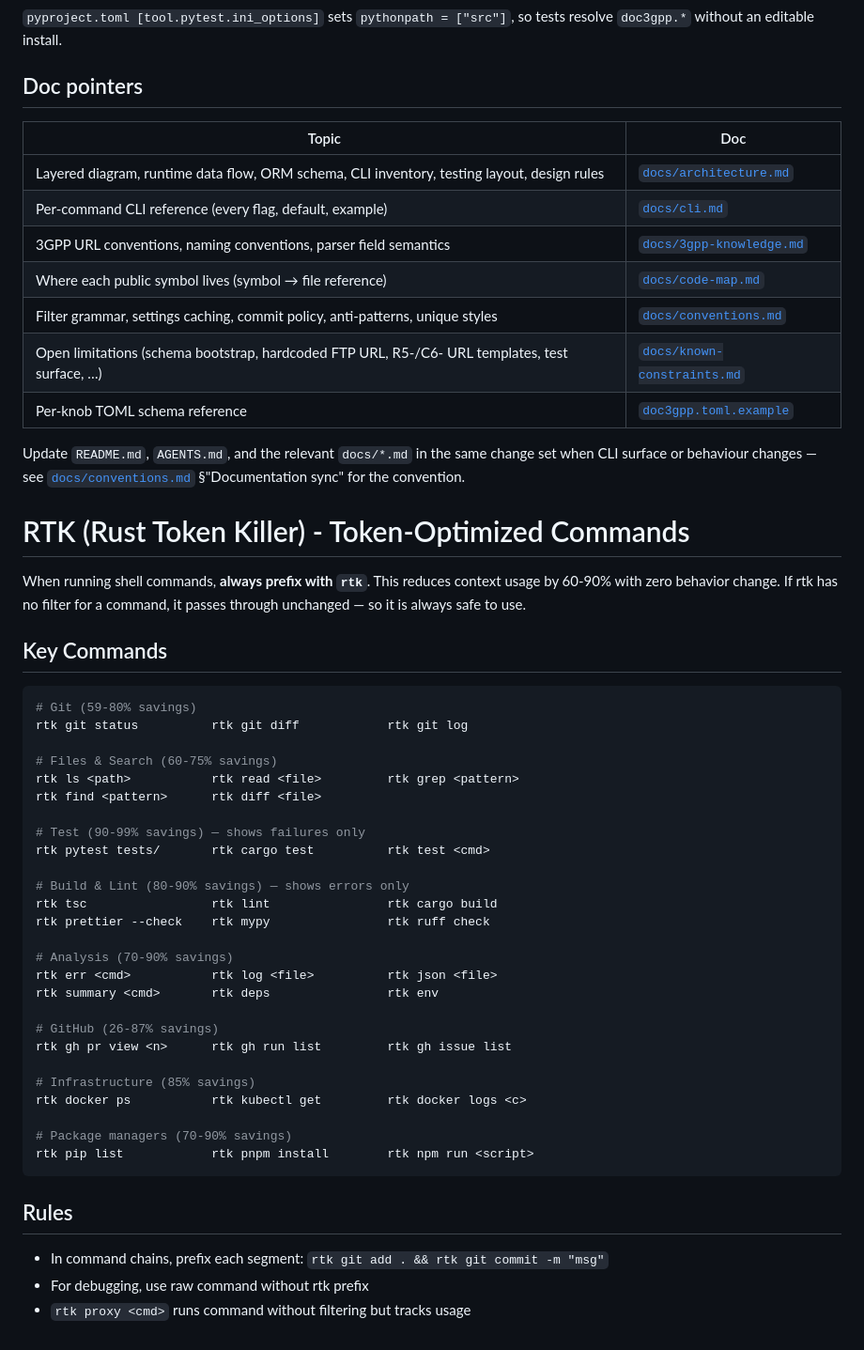
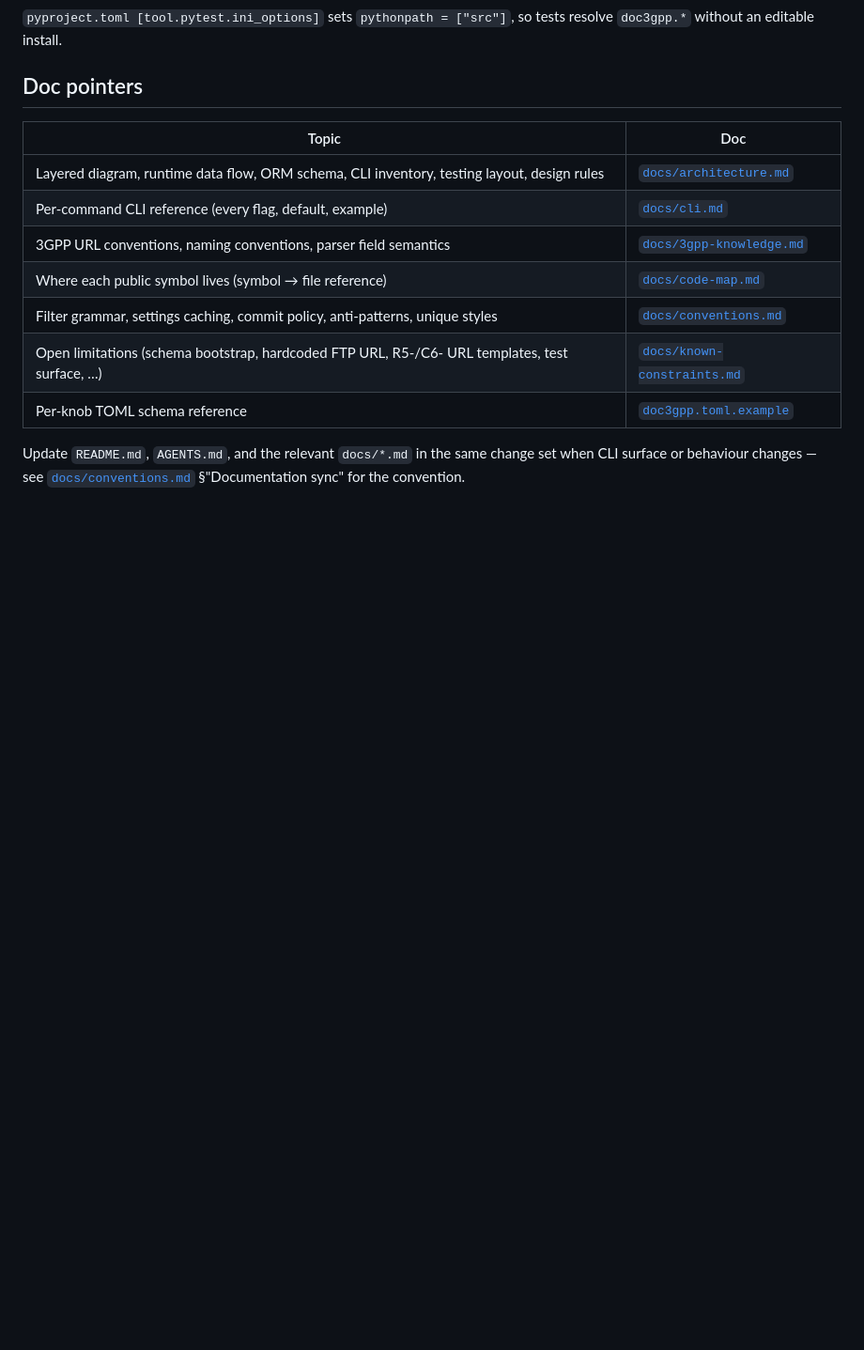
Before and after one commit to jerrywang121/doc3gpp, a Markdown page: AGENTS.md, the part around the change. Shown at 94% size. Rendered like a GitHub page; blank space fills up the shorter version.

Commit message:
docs: remove rtk tool rule from agents.md

````diff
--- a/AGENTS.md
+++ b/AGENTS.md
@@ -278,46 +278,3 @@ Update `README.md`, `AGENTS.md`, and the relevant `docs/*.md` in the
 same change set when CLI surface or behaviour changes — see
 [`docs/conventions.md`](docs/conventions.md) §"Documentation sync" for
 the convention.
-
-<!-- headroom:rtk-instructions -->
-# RTK (Rust Token Killer) - Token-Optimized Commands
-
-When running shell commands, **always prefix with `rtk`**. This reduces context
-usage by 60-90% with zero behavior change. If rtk has no filter for a command,
-it passes through unchanged — so it is always safe to use.
-
-## Key Commands
-```bash
-# Git (59-80% savings)
-rtk git status          rtk git diff            rtk git log
-
-# Files & Search (60-75% savings)
-rtk ls <path>           rtk read <file>         rtk grep <pattern>
-rtk find <pattern>      rtk diff <file>
-
-# Test (90-99% savings) — shows failures only
-rtk pytest tests/       rtk cargo test          rtk test <cmd>
-
-# Build & Lint (80-90% savings) — shows errors only
-rtk tsc                 rtk lint                rtk cargo build
-rtk prettier --check    rtk mypy                rtk ruff check
-
-# Analysis (70-90% savings)
-rtk err <cmd>           rtk log <file>          rtk json <file>
-rtk summary <cmd>       rtk deps                rtk env
-
-# GitHub (26-87% savings)
-rtk gh pr view <n>      rtk gh run list         rtk gh issue list
-
-# Infrastructure (85% savings)
-rtk docker ps           rtk kubectl get         rtk docker logs <c>
-
-# Package managers (70-90% savings)
-rtk pip list            rtk pnpm install        rtk npm run <script>
-```
-
-## Rules
-- In command chains, prefix each segment: `rtk git add . && rtk git commit -m "msg"`
-- For debugging, use raw command without rtk prefix
-- `rtk proxy <cmd>` runs command without filtering but tracks usage
-<!-- /headroom:rtk-instructions -->
````
